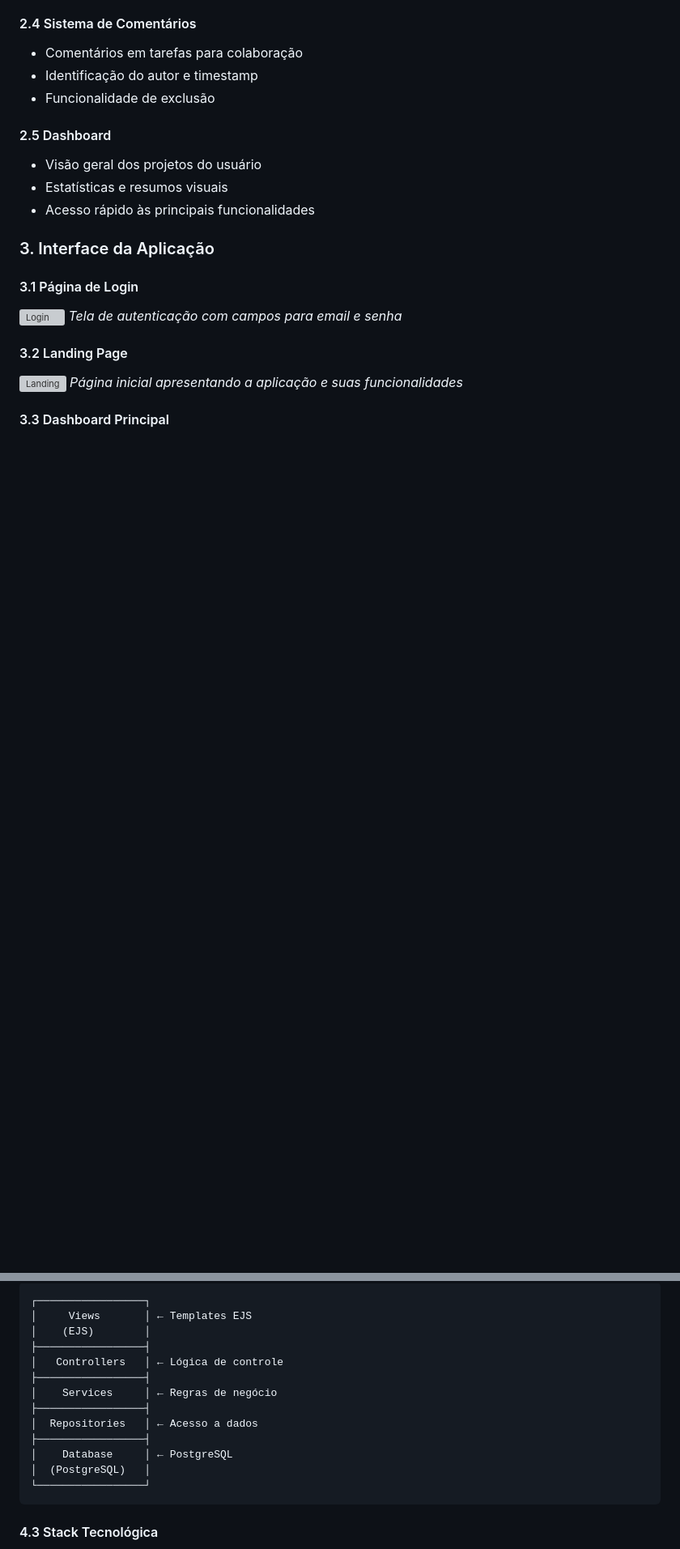
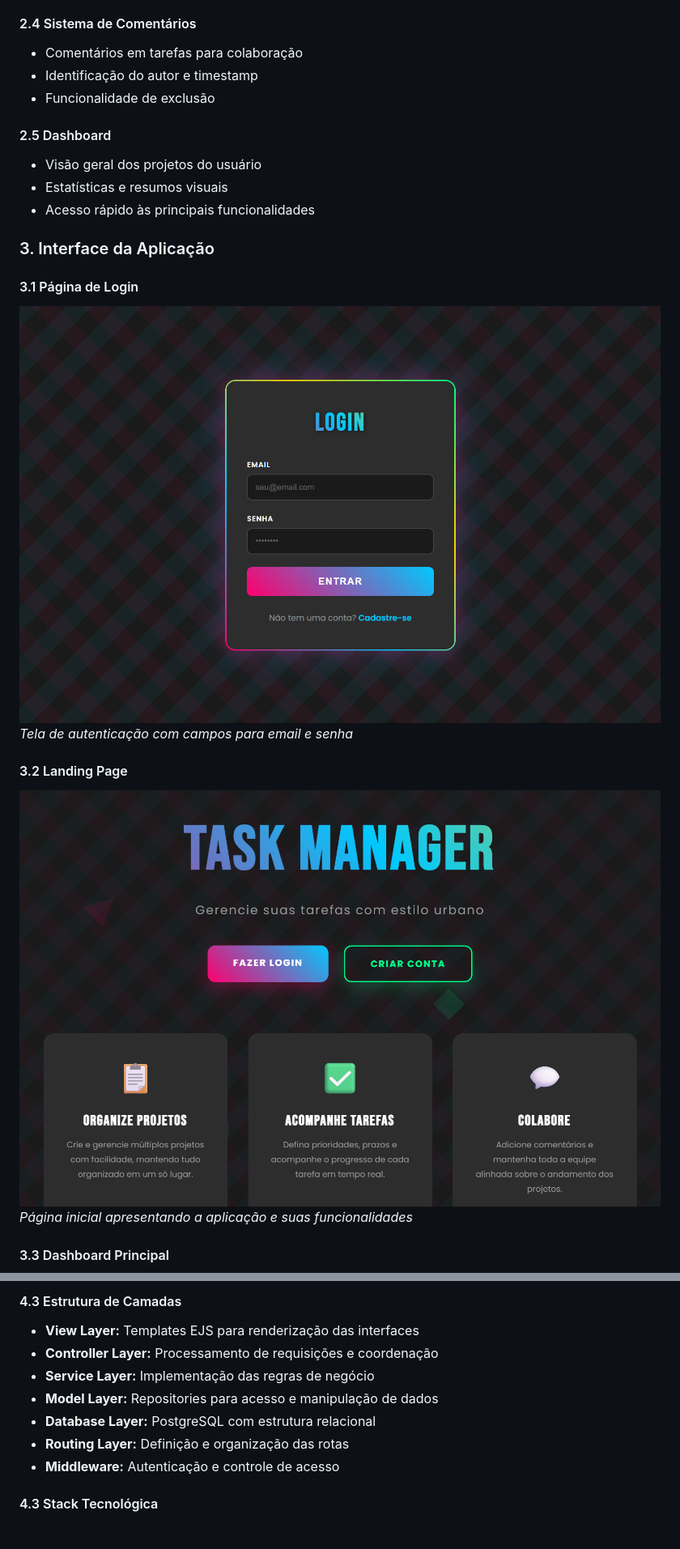
Before and after one commit to DanGuilger/gerenciador-de-tarefas, a Markdown page: documentos/wad.md, 2 parts joined by grey strips. Shown at 81% size. Drawn GitHub-style; blank space fills up the shorter version; grey boxes are pictures that could not be loaded.

````diff
--- a/documentos/wad.md
+++ b/documentos/wad.md
@@ -43,11 +43,11 @@ O **Gerenciador de Tarefas** é um sistema web completo desenvolvido para gerenc
 ### 3. Interface da Aplicação
 
 #### 3.1 Página de Login
-![Login](assets/login.png)
+![Login](../assets/login.png)
 *Tela de autenticação com campos para email e senha*
 
 #### 3.2 Landing Page
-![Landing](assets/landing.png)
+![Landing](../assets/landing.png)
 *Página inicial apresentando a aplicação e suas funcionalidades*
 
 #### 3.3 Dashboard Principal
@@ -66,18 +254,12 @@ A aplicação segue rigorosamente o padrão Model-View-Controller:
 ```
-┌─────────────────┐
-│     Views       │ ← Templates EJS
-│    (EJS)        │
-├─────────────────┤
-│   Controllers   │ ← Lógica de controle
-├─────────────────┤
-│    Services     │ ← Regras de negócio
-├─────────────────┤
-│  Repositories   │ ← Acesso a dados
-├─────────────────┤
-│    Database     │ ← PostgreSQL
-│  (PostgreSQL)   │
-└─────────────────┘
-```
+#### 4.3 Estrutura de Camadas
+- **View Layer:** Templates EJS para renderização das interfaces
+- **Controller Layer:** Processamento de requisições e coordenação
+- **Service Layer:** Implementação das regras de negócio
+- **Model Layer:** Repositories para acesso e manipulação de dados
+- **Database Layer:** PostgreSQL com estrutura relacional
+- **Routing Layer:** Definição e organização das rotas
+- **Middleware:** Autenticação e controle de acesso
 
 #### 4.3 Stack Tecnológica
 - **Backend:** Node.js + Express.js
````
Also changed, not shown: other parts of documentos/wad.md (+191 -3 lines).
